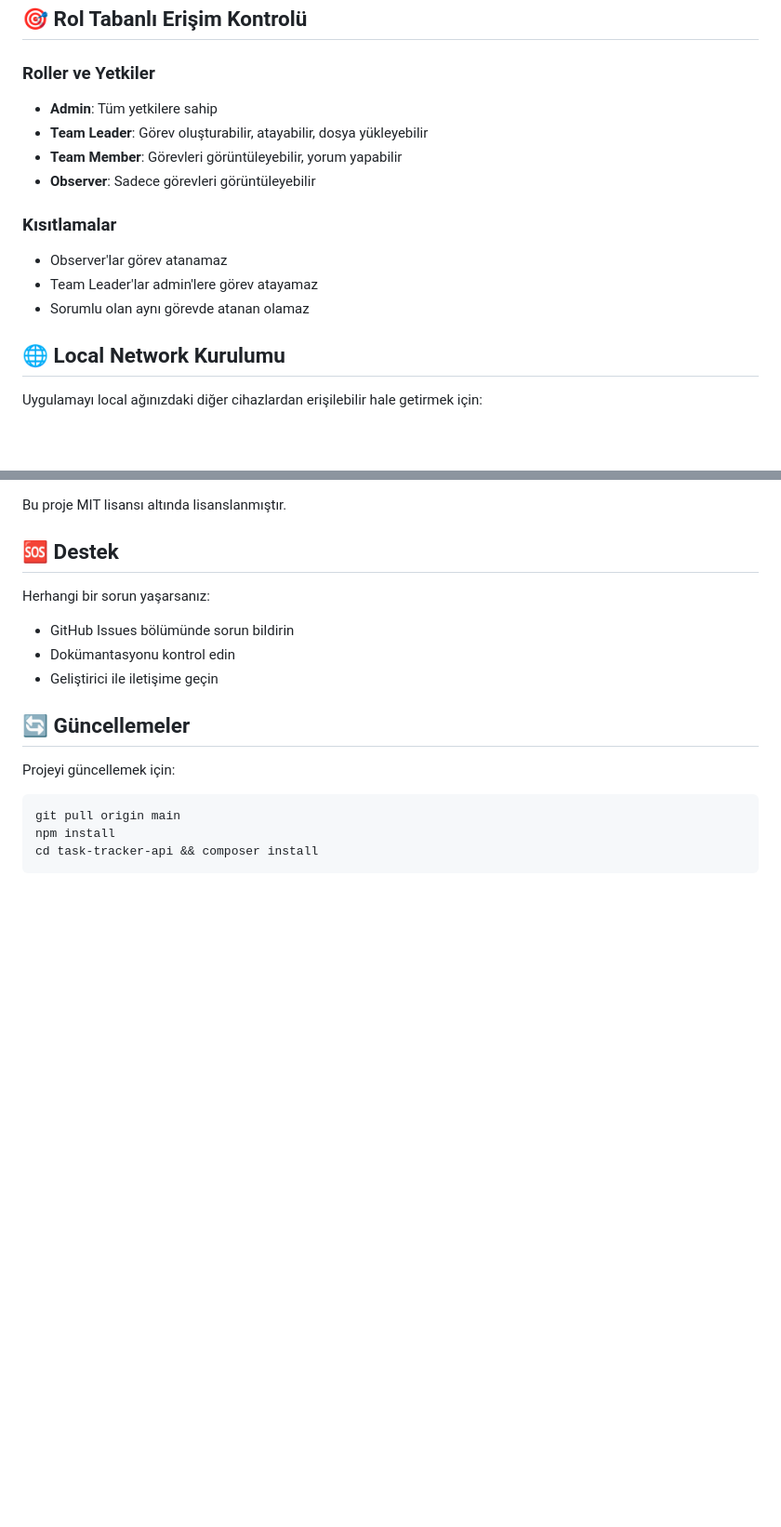
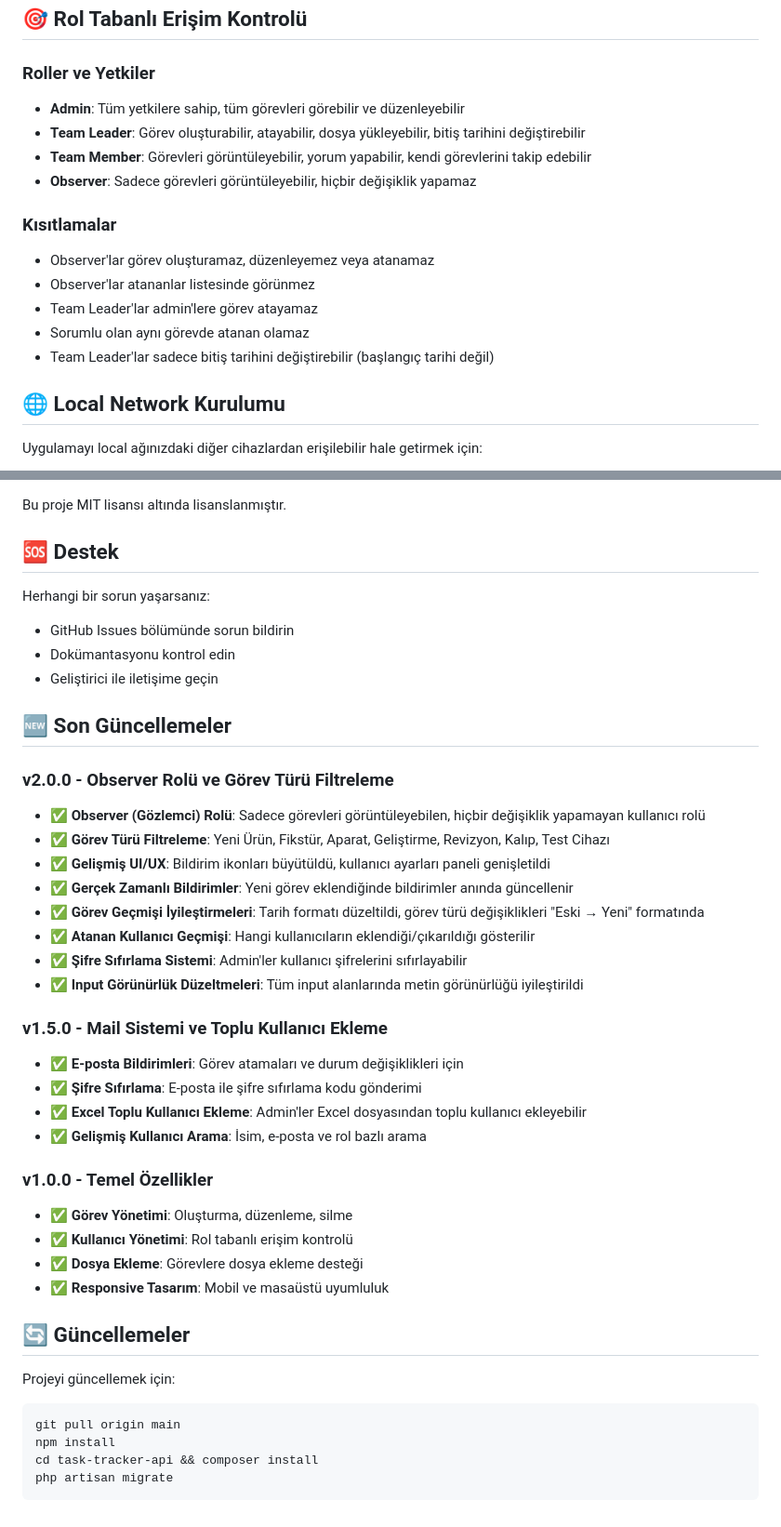
Before and after one commit to MEY-26/task-tracker-desktop, a Markdown page: README.md, 2 parts joined by grey strips. Shown at 93% size. Rendered like a GitHub page; blank space fills up the shorter version.

Commit message:
Update README.md with latest features and improvements
- Added Observer role documentation
- Added Task Type filtering feature
- Updated role-based access control details
- Added version history and changelog
- Enhanced feature descriptions
- Added task type usage instructions

````diff
--- a/README.md
+++ b/README.md
@@ -141,15 +165,17 @@ Excel dosyası şu formatta olmalıdır:
 ## 🎯 Rol Tabanlı Erişim Kontrolü
 
 ### Roller ve Yetkiler
-- **Admin**: Tüm yetkilere sahip
-- **Team Leader**: Görev oluşturabilir, atayabilir, dosya yükleyebilir
-- **Team Member**: Görevleri görüntüleyebilir, yorum yapabilir
-- **Observer**: Sadece görevleri görüntüleyebilir
+- **Admin**: Tüm yetkilere sahip, tüm görevleri görebilir ve düzenleyebilir
+- **Team Leader**: Görev oluşturabilir, atayabilir, dosya yükleyebilir, bitiş tarihini değiştirebilir
+- **Team Member**: Görevleri görüntüleyebilir, yorum yapabilir, kendi görevlerini takip edebilir
+- **Observer**: Sadece görevleri görüntüleyebilir, hiçbir değişiklik yapamaz
 
 ### Kısıtlamalar
-- Observer'lar görev atanamaz
+- Observer'lar görev oluşturamaz, düzenleyemez veya atanamaz
+- Observer'lar atananlar listesinde görünmez
 - Team Leader'lar admin'lere görev atayamaz
 - Sorumlu olan aynı görevde atanan olamaz
+- Team Leader'lar sadece bitiş tarihini değiştirebilir (başlangıç tarihi değil)
 
 ## 🌐 Local Network Kurulumu
 
@@ -333,6 +359,30 @@ Herhangi bir sorun yaşarsanız:
 - Dokümantasyonu kontrol edin
 - Geliştirici ile iletişime geçin
 
+## 🆕 Son Güncellemeler
+
+### v2.0.0 - Observer Rolü ve Görev Türü Filtreleme
+- ✅ **Observer (Gözlemci) Rolü**: Sadece görevleri görüntüleyebilen, hiçbir değişiklik yapamayan kullanıcı rolü
+- ✅ **Görev Türü Filtreleme**: Yeni Ürün, Fikstür, Aparat, Geliştirme, Revizyon, Kalıp, Test Cihazı
+- ✅ **Gelişmiş UI/UX**: Bildirim ikonları büyütüldü, kullanıcı ayarları paneli genişletildi
+- ✅ **Gerçek Zamanlı Bildirimler**: Yeni görev eklendiğinde bildirimler anında güncellenir
+- ✅ **Görev Geçmişi İyileştirmeleri**: Tarih formatı düzeltildi, görev türü değişiklikleri "Eski → Yeni" formatında
+- ✅ **Atanan Kullanıcı Geçmişi**: Hangi kullanıcıların eklendiği/çıkarıldığı gösterilir
+- ✅ **Şifre Sıfırlama Sistemi**: Admin'ler kullanıcı şifrelerini sıfırlayabilir
+- ✅ **Input Görünürlük Düzeltmeleri**: Tüm input alanlarında metin görünürlüğü iyileştirildi
+
+### v1.5.0 - Mail Sistemi ve Toplu Kullanıcı Ekleme
+- ✅ **E-posta Bildirimleri**: Görev atamaları ve durum değişiklikleri için
+- ✅ **Şifre Sıfırlama**: E-posta ile şifre sıfırlama kodu gönderimi
+- ✅ **Excel Toplu Kullanıcı Ekleme**: Admin'ler Excel dosyasından toplu kullanıcı ekleyebilir
+- ✅ **Gelişmiş Kullanıcı Arama**: İsim, e-posta ve rol bazlı arama
+
+### v1.0.0 - Temel Özellikler
+- ✅ **Görev Yönetimi**: Oluşturma, düzenleme, silme
+- ✅ **Kullanıcı Yönetimi**: Rol tabanlı erişim kontrolü
+- ✅ **Dosya Ekleme**: Görevlere dosya ekleme desteği
+- ✅ **Responsive Tasarım**: Mobil ve masaüstü uyumluluk
+
 ## 🔄 Güncellemeler
 
 Projeyi güncellemek için:
@@ -340,4 +390,5 @@ Projeyi güncellemek için:
 git pull origin main
 npm install
 cd task-tracker-api && composer install
+php artisan migrate
 ```
````
Also changed, not shown: other parts of README.md (+24 -0 lines).
